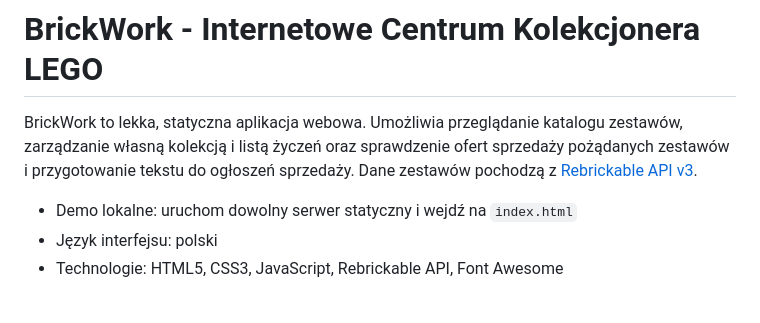
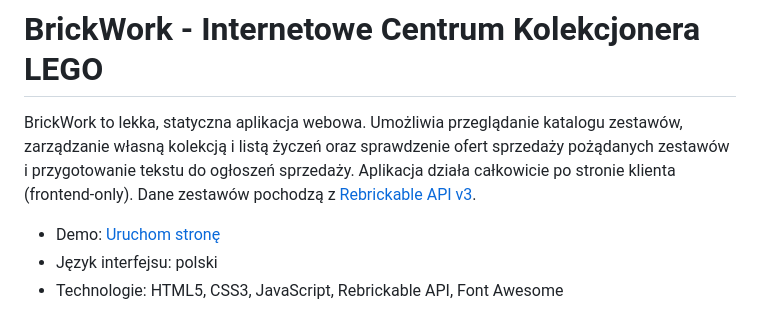
Before and after one commit to arraxus/BrickWork, a Markdown page: README.md, the part around the change. Drawn GitHub-style.

```diff
--- a/README.md
+++ b/README.md
@@ -1,8 +1,8 @@
 # BrickWork - Internetowe Centrum Kolekcjonera LEGO
 
-BrickWork to lekka, statyczna aplikacja webowa. Umożliwia przeglądanie katalogu zestawów, zarządzanie własną kolekcją i listą życzeń oraz sprawdzenie ofert sprzedaży pożądanych zestawów i przygotowanie tekstu do ogłoszeń sprzedaży. Dane zestawów pochodzą z [Rebrickable API v3](https://rebrickable.com/api/).
+BrickWork to lekka, statyczna aplikacja webowa. Umożliwia przeglądanie katalogu zestawów, zarządzanie własną kolekcją i listą życzeń oraz sprawdzenie ofert sprzedaży pożądanych zestawów i przygotowanie tekstu do ogłoszeń sprzedaży. Aplikacja działa całkowicie po stronie klienta (frontend-only). Dane zestawów pochodzą z [Rebrickable API v3](https://rebrickable.com/api/).
 
-- Demo lokalne: uruchom dowolny serwer statyczny i wejdź na `index.html`
+- Demo: [Uruchom stronę](https://arraxus.github.io/BrickWork/)
 - Język interfejsu: polski
 - Technologie: HTML5, CSS3, JavaScript, Rebrickable API, Font Awesome
 
```
